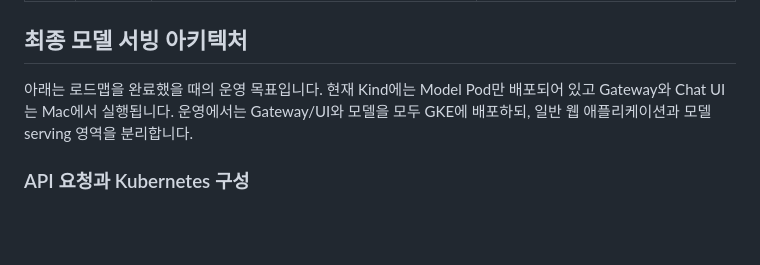
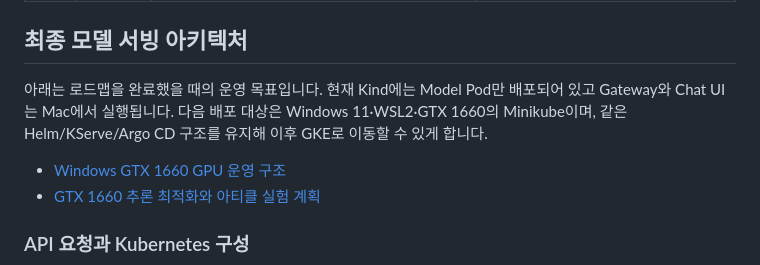
Before and after one commit to vumrra/ai-model-serving, a Markdown page: README.md, the part around the change. GitHub-like rendering; blank space fills up the shorter version.

Commit message:
docs(ops): define Windows GPU GitOps target
Constraint: Target GTX 1660 6GB and Windows WSL2

Rejected: Treat the home cluster as highly available production

Confidence: high

Scope-risk: narrow

```diff
--- a/README.md
+++ b/README.md
@@ -30,8 +30,11 @@ Open WebUI → FastAPI Gateway → Kind/KServe → vLLM ARM64 CPU → Qwen3-1.7B
 ## 최종 모델 서빙 아키텍처
 
 아래는 로드맵을 완료했을 때의 운영 목표입니다. 현재 Kind에는 Model Pod만 배포되어 있고
-Gateway와 Chat UI는 Mac에서 실행됩니다. 운영에서는 Gateway/UI와 모델을 모두 GKE에
-배포하되, 일반 웹 애플리케이션과 모델 serving 영역을 분리합니다.
+Gateway와 Chat UI는 Mac에서 실행됩니다. 다음 배포 대상은 Windows 11·WSL2·GTX 1660의
+Minikube이며, 같은 Helm/KServe/Argo CD 구조를 유지해 이후 GKE로 이동할 수 있게 합니다.
+
+- [Windows GTX 1660 GPU 운영 구조](docs/windows-gpu-ops.md)
+- [GTX 1660 추론 최적화와 아티클 실험 계획](docs/gtx1660-inference-optimization.md)
 
 ### API 요청과 Kubernetes 구성
 
```
Also changed, not shown: docs/gtx1660-inference-optimization.md (added, +252 -0 lines), docs/windows-gpu-ops.md (added, +366 -0 lines).
